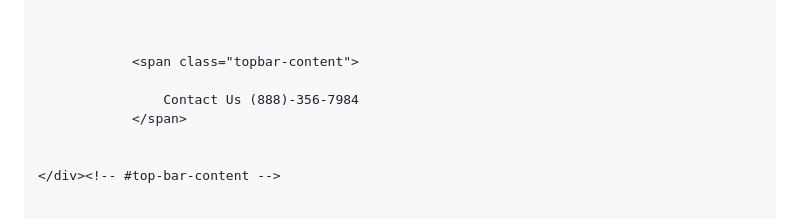
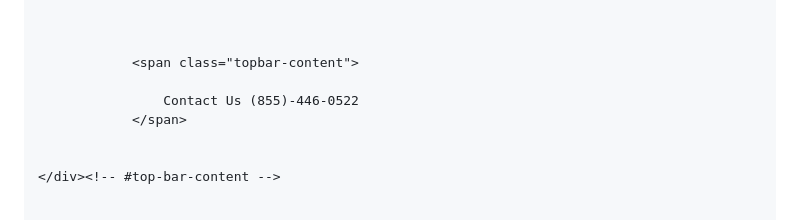
Before and after one commit to appsdevelopment7/ffb247, a Markdown page: README.md, the part around the change printed below. GitHub-like rendering.

```diff
--- a/README.md
+++ b/README.md
@@ -106,7 +106,7 @@ window._wpemojiSettings = {"baseUrl":"https:\/\/s.w.org\/images\/core\/emoji\/15
 
 				<span class="topbar-content">
 
-					Contact Us (888)-356-7984
+					Contact Us (855)-446-0522
 				</span>
 
 
```
Also changed, not shown: other parts of README.md (+1 -1 lines).
